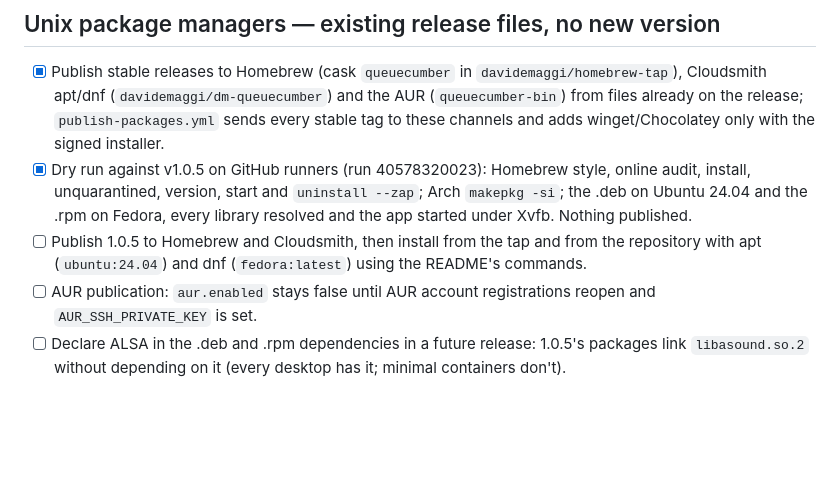
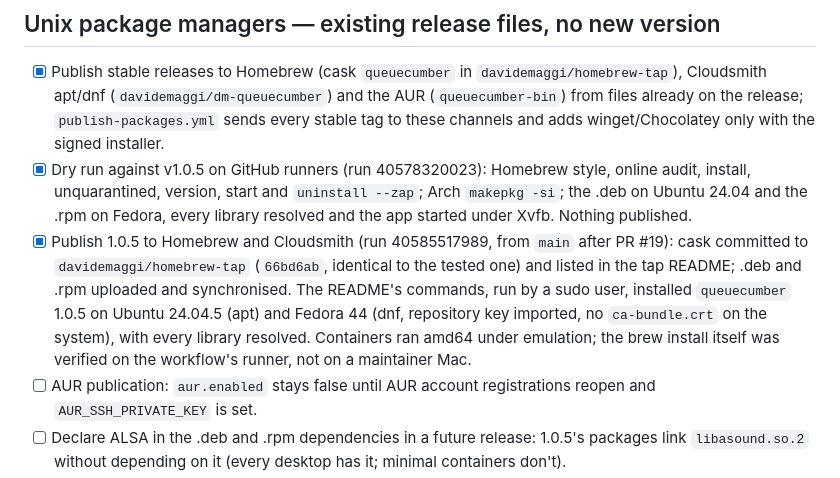
Before and after one commit to davidemaggi/QueueCumber, a Markdown page: ROADMAP.md, the part around the change. Rendered like a GitHub page; blank space fills up the shorter version.

Commit message:
docs: record the first Homebrew and Cloudsmith publication
Co-Authored-By: Claude Opus 5.5 <noreply@anthropic.com>

```diff
--- a/ROADMAP.md
+++ b/ROADMAP.md
@@ -142,7 +142,7 @@ Release 1.0.5 targets `c92582f`. Unsigned run 40188055674 succeeded first time;
 
 - [x] Publish stable releases to Homebrew (cask `queuecumber` in `davidemaggi/homebrew-tap`), Cloudsmith apt/dnf (`davidemaggi/dm-queuecumber`) and the AUR (`queuecumber-bin`) from files already on the release; `publish-packages.yml` sends every stable tag to these channels and adds winget/Chocolatey only with the signed installer.
 - [x] Dry run against v1.0.5 on GitHub runners (run 40578320023): Homebrew style, online audit, install, unquarantined, version, start and `uninstall --zap`; Arch `makepkg -si`; the .deb on Ubuntu 24.04 and the .rpm on Fedora, every library resolved and the app started under Xvfb. Nothing published.
-- [ ] Publish 1.0.5 to Homebrew and Cloudsmith, then install from the tap and from the repository with apt (`ubuntu:24.04`) and dnf (`fedora:latest`) using the README's commands.
+- [x] Publish 1.0.5 to Homebrew and Cloudsmith (run 40585517989, from `main` after PR #19): cask committed to `davidemaggi/homebrew-tap` (`66bd6ab`, identical to the tested one) and listed in the tap README; .deb and .rpm uploaded and synchronised. The README's commands, run by a sudo user, installed `queuecumber` 1.0.5 on Ubuntu 24.04.5 (apt) and Fedora 44 (dnf, repository key imported, no `ca-bundle.crt` on the system), with every library resolved. Containers ran amd64 under emulation; the brew install itself was verified on the workflow's runner, not on a maintainer Mac.
 - [ ] AUR publication: `aur.enabled` stays false until AUR account registrations reopen and `AUR_SSH_PRIVATE_KEY` is set.
 - [ ] Declare ALSA in the .deb and .rpm dependencies in a future release: 1.0.5's packages link `libasound.so.2` without depending on it (every desktop has it; minimal containers don't).
 - [x] Release builds for macOS x64 (`macos-15-intel`) and Linux arm64 (`ubuntu-24.04-arm`), and package-manager jobs that take whichever architectures a release has. Branch build 40580826833 built both on native runners with the unit tests passing; the arm64 .deb and .rpm installed and started on Ubuntu 24.04 and Fedora, and the x64 app (macOS 13.0 minimum) started on an Intel Mac. Package-manager dry run 40581958366 on v1.0.5 passed, skipping the architectures 1.0.5 doesn't have.
```
Also changed, not shown: AGENTS.md (+1 -0 lines).
